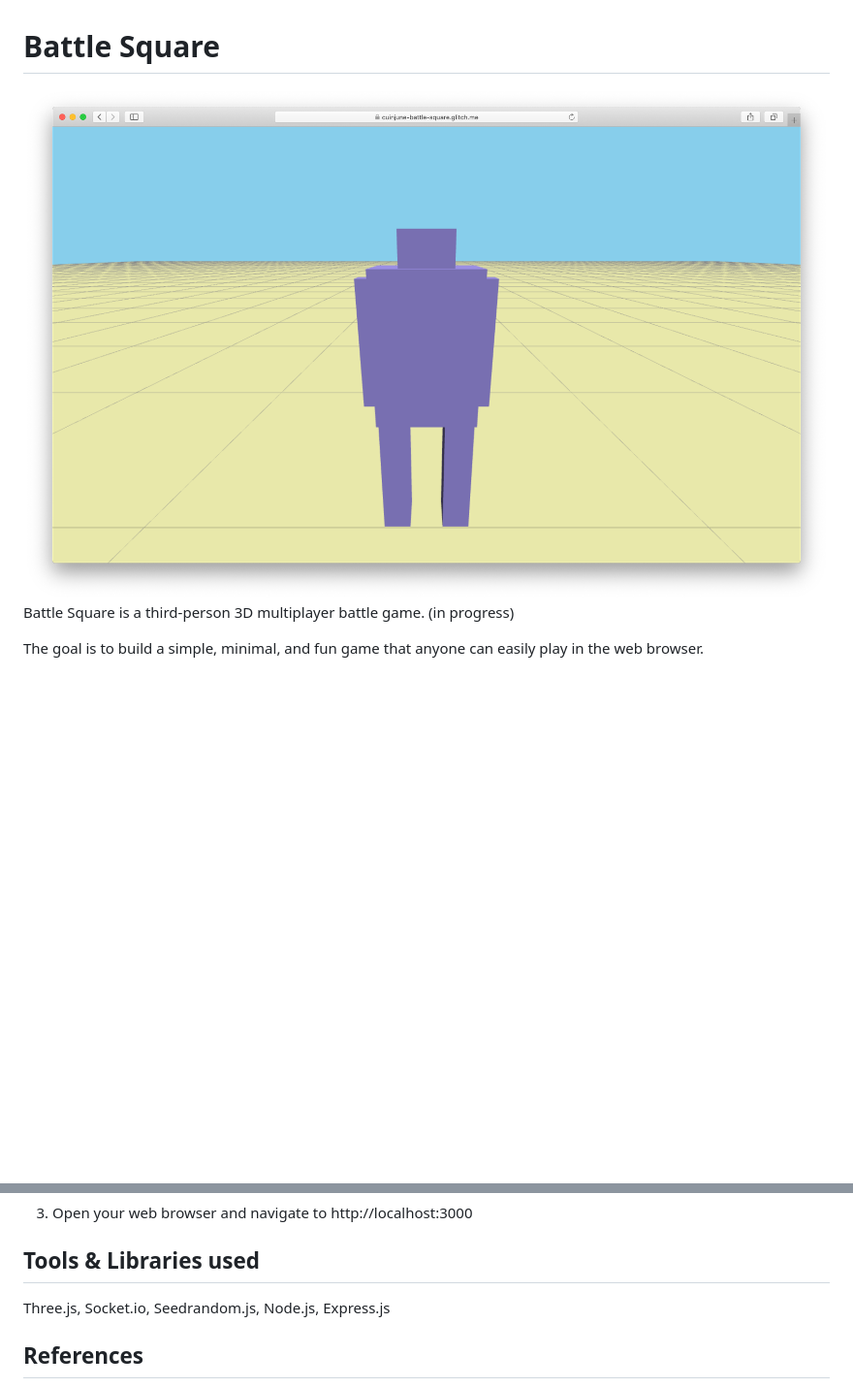
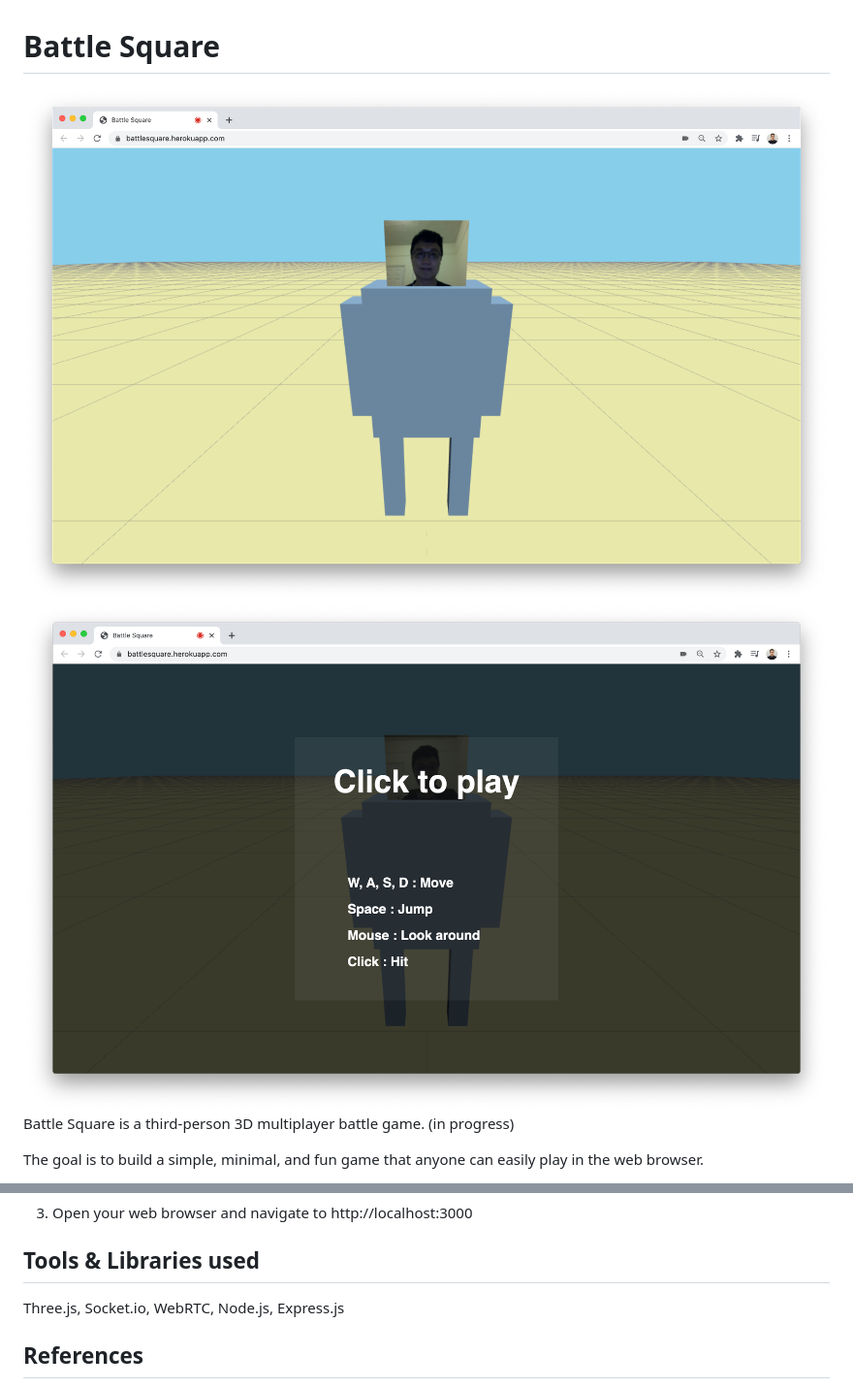
Before and after one commit to cuinjune/battle-square, a Markdown page: README.md, 2 parts joined by grey strips. Shown: that part at 97% size. Rendered like a GitHub page; pictures changed too: screenshot.png (deleted), screenshot1.png (added), screenshot2.png (added); blank space fills up the shorter version.

```diff
--- a/README.md
+++ b/README.md
@@ -1,5 +1,7 @@
 # Battle Square
-<img src="screenshot.png" alt="Screenshot" width="1000"/>
+<img src="screenshot1.png" alt="Screenshot1" width="1000"/>
+
+<img src="screenshot2.png" alt="Screenshot2" width="1000"/>
 
 Battle Square is a third-person 3D multiplayer battle game. (in progress)
 
@@ -39,7 +41,7 @@ npm start
 3. Open your web browser and navigate to http://localhost:3000
 
 ## Tools & Libraries used
-Three.js, Socket.io, Seedrandom.js, Node.js, Express.js
+Three.js, Socket.io, WebRTC, Node.js, Express.js
 
 ## References
 * https://github.com/AidanNelson/threejs-webrtc
```
Also changed, not shown: other parts of README.md (+1 -1 lines).
